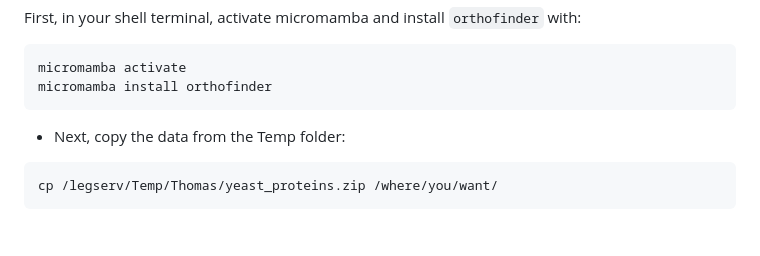
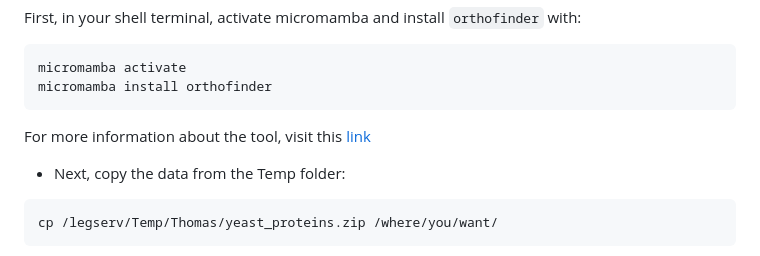
Before and after one commit to tbadet/teaching, a Markdown page: Bioinformatic_tools/Course_7/Readme.md, the part around the change. Drawn GitHub-style; blank space fills up the shorter version.

````diff
--- a/Bioinformatic_tools/Course_7/Readme.md
+++ b/Bioinformatic_tools/Course_7/Readme.md
@@ -16,6 +16,8 @@ First, in your shell terminal, activate micromamba and install `orthofinder` wit
 micromamba activate
 micromamba install orthofinder
 ```
+
+For more information about the tool, visit this [link](https://github.com/davidemms/OrthoFinder)
 
 - Next, copy the data from the Temp folder:
 ```
````
